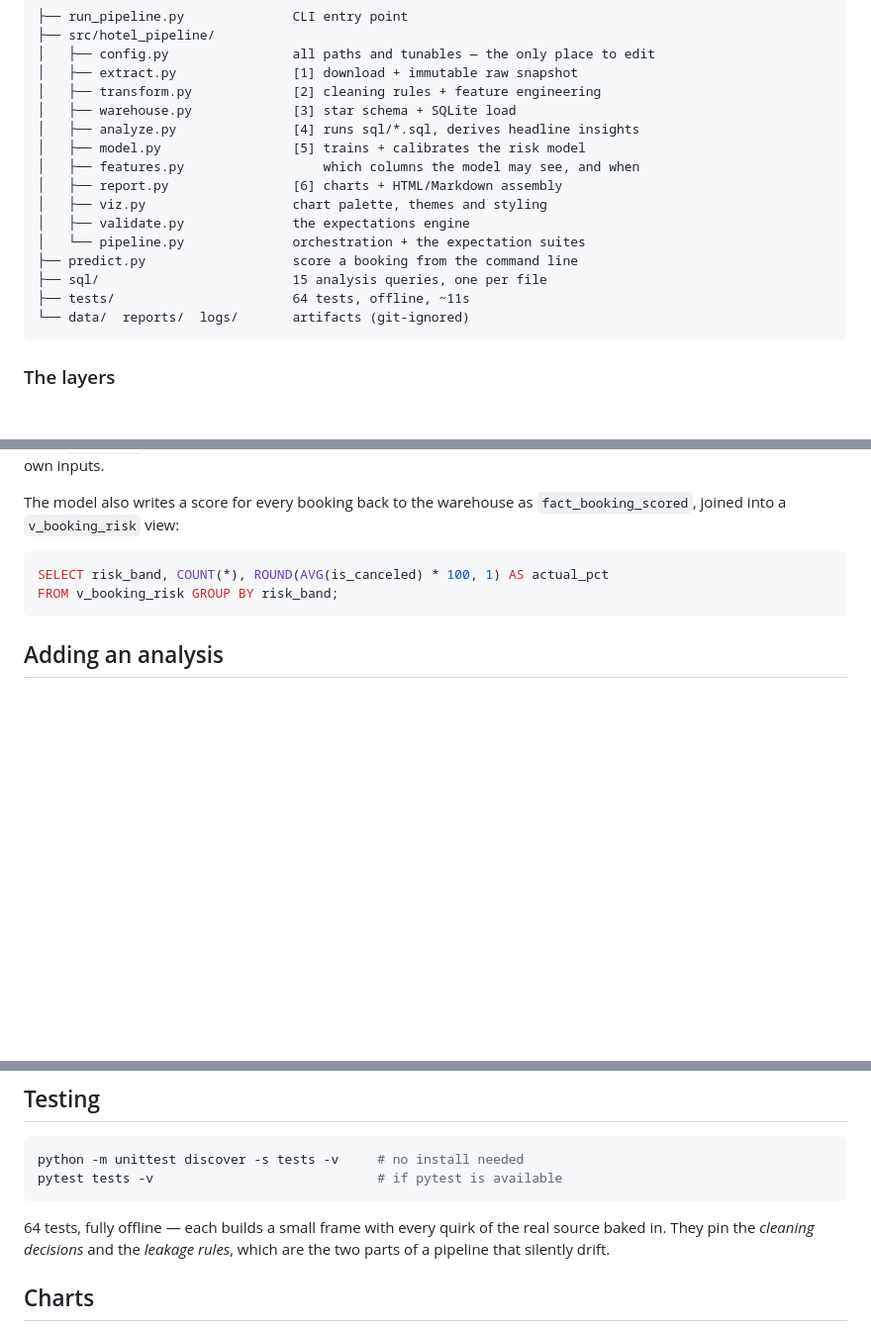
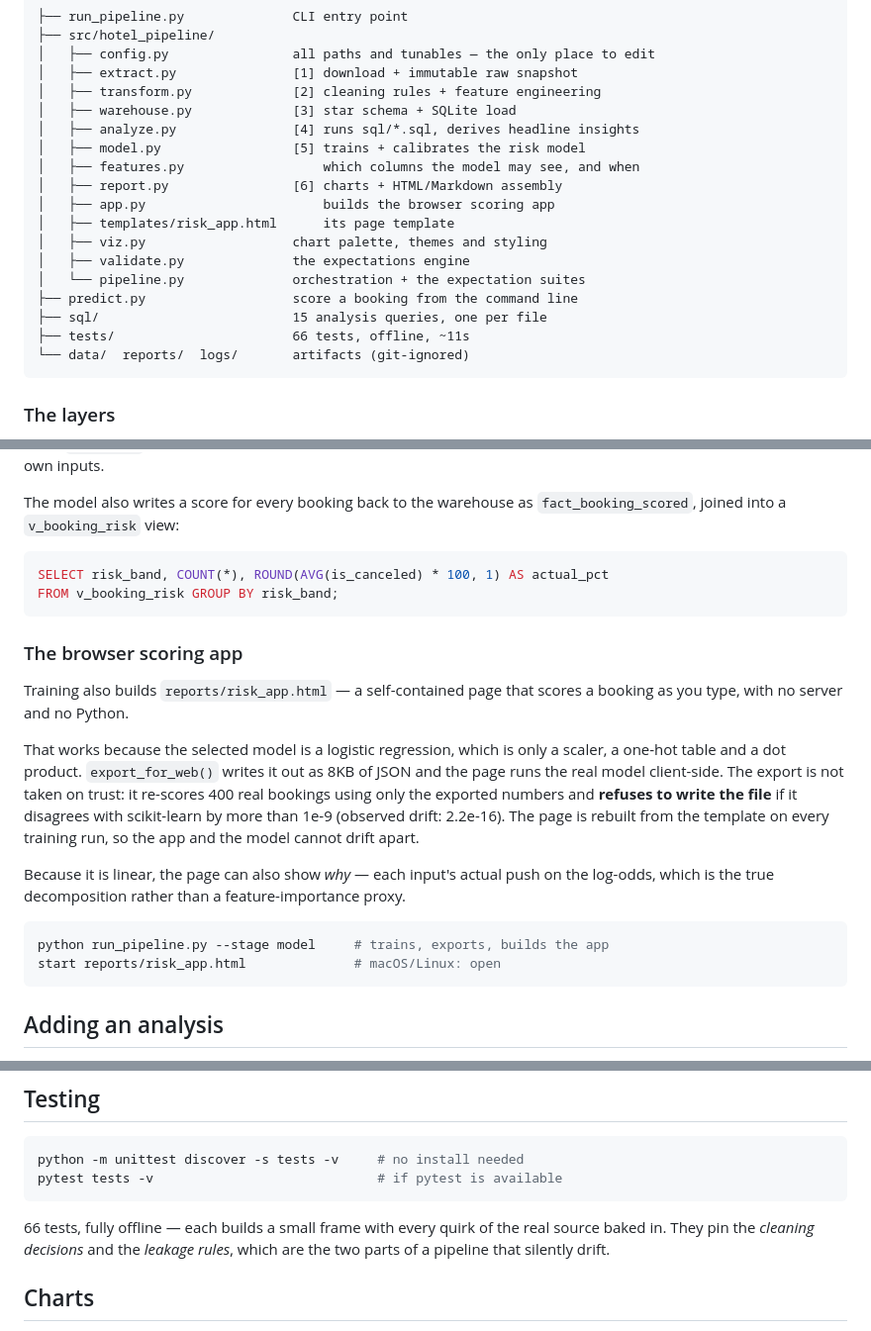
Before and after one commit to tristancooper01/hotel-booking-pipeline, a Markdown page: README.md, 3 parts joined by grey strips. Shown at 99% size. Rendered like a GitHub page; blank space fills up the shorter version.

Commit message:
Document the browser scoring app and correct the test count
The app was missing from the README entirely despite being a distinctive part
of the project. Also corrects 64 -> 66 tests, which went stale when the
leakage regression tests were added.

Co-Authored-By: Claude Opus 5 <noreply@anthropic.com>

````diff
--- a/README.md
+++ b/README.md
@@ -89,12 +89,14 @@ iterate on the report without re-downloading or re-transforming anything.
 │   ├── model.py                 [5] trains + calibrates the risk model
 │   ├── features.py                  which columns the model may see, and when
 │   ├── report.py                [6] charts + HTML/Markdown assembly
+│   ├── app.py                       builds the browser scoring app
+│   ├── templates/risk_app.html      its page template
 │   ├── viz.py                   chart palette, themes and styling
 │   ├── validate.py              the expectations engine
 │   └── pipeline.py              orchestration + the expectation suites
 ├── predict.py                   score a booking from the command line
 ├── sql/                         15 analysis queries, one per file
-├── tests/                       64 tests, offline, ~11s
+├── tests/                       66 tests, offline, ~11s
 └── data/  reports/  logs/       artifacts (git-ignored)
 ```
 
@@ -321,6 +323,28 @@ SELECT risk_band, COUNT(*), ROUND(AVG(is_canceled) * 100, 1) AS actual_pct
 FROM v_booking_risk GROUP BY risk_band;
 ```
 
+### The browser scoring app
+
+Training also builds `reports/risk_app.html` — a self-contained page that scores
+a booking as you type, with no server and no Python.
+
+That works because the selected model is a logistic regression, which is only a
+scaler, a one-hot table and a dot product. `export_for_web()` writes it out as
+8KB of JSON and the page runs the real model client-side. The export is not
+taken on trust: it re-scores 400 real bookings using only the exported numbers
+and **refuses to write the file** if it disagrees with scikit-learn by more than
+1e-9 (observed drift: 2.2e-16). The page is rebuilt from the template on every
+training run, so the app and the model cannot drift apart.
+
+Because it is linear, the page can also show *why* — each input's actual push on
+the log-odds, which is the true decomposition rather than a feature-importance
+proxy.
+
+```bash
+python run_pipeline.py --stage model     # trains, exports, builds the app
+start reports/risk_app.html              # macOS/Linux: open
+```
+
 ## Adding an analysis
 
 Drop a `.sql` file into `sql/`. It is picked up automatically, exported to
@@ -345,7 +369,7 @@ python -m unittest discover -s tests -v     # no install needed
 pytest tests -v                             # if pytest is available
 ```
 
-64 tests, fully offline — each builds a small frame with every quirk of the real
+66 tests, fully offline — each builds a small frame with every quirk of the real
 source baked in. They pin the *cleaning decisions* and the *leakage rules*, which
 are the two parts of a pipeline that silently drift.
 
````
